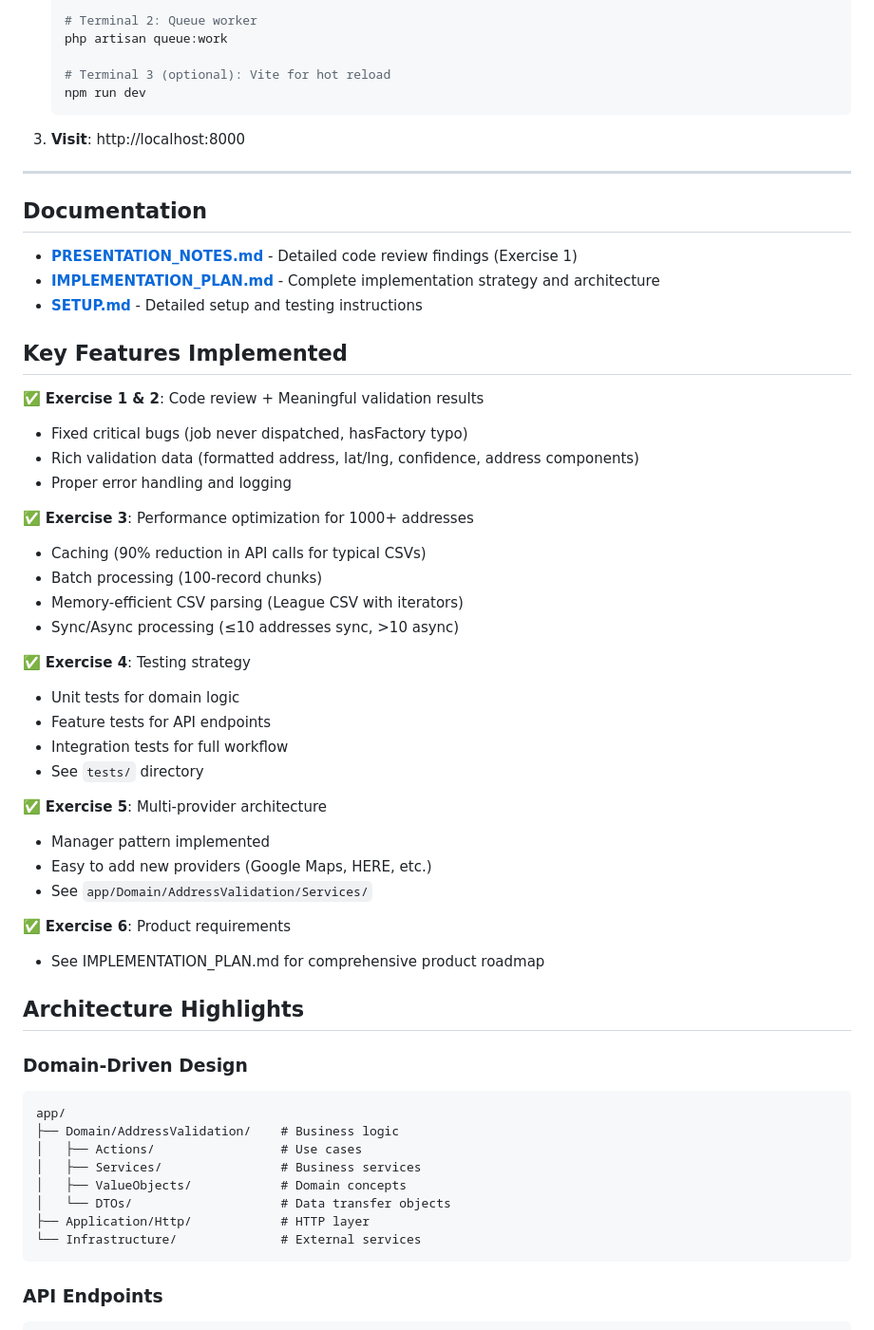
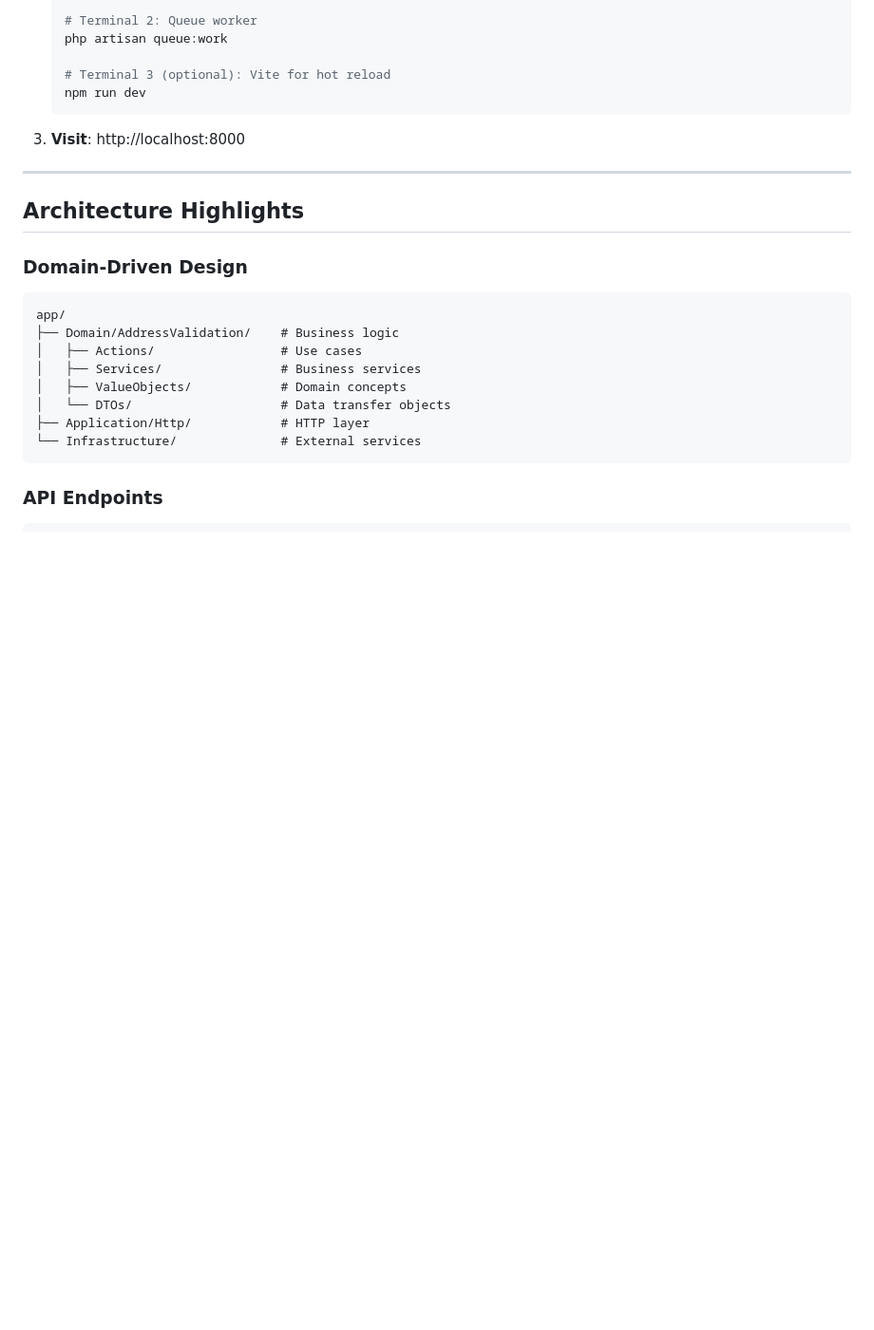
Before and after one commit to aliuwahab/findock-assessment, a Markdown page: README.md, the part around one of its changes. Shown at 95% size. GitHub-like rendering; blank space fills up the shorter version.

Commit message:
clean up readme

```diff
--- a/README.md
+++ b/README.md
@@ -88,40 +88,6 @@ See [IMPLEMENTATION_PLAN.md](IMPLEMENTATION_PLAN.md) for detailed manual setup i
 3. **Visit**: http://localhost:8000
 
 ---
-
-## Documentation
-
-- **[PRESENTATION_NOTES.md](PRESENTATION_NOTES.md)** - Detailed code review findings (Exercise 1)
-- **[IMPLEMENTATION_PLAN.md](IMPLEMENTATION_PLAN.md)** - Complete implementation strategy and architecture
-- **[SETUP.md](SETUP.md)** - Detailed setup and testing instructions
-
-## Key Features Implemented
-
-✅ **Exercise 1 & 2**: Code review + Meaningful validation results
-- Fixed critical bugs (job never dispatched, hasFactory typo)
-- Rich validation data (formatted address, lat/lng, confidence, address components)
-- Proper error handling and logging
-
-✅ **Exercise 3**: Performance optimization for 1000+ addresses
-- Caching (90% reduction in API calls for typical CSVs)
-- Batch processing (100-record chunks)
-- Memory-efficient CSV parsing (League CSV with iterators)
-- Sync/Async processing (≤10 addresses sync, >10 async)
-
-✅ **Exercise 4**: Testing strategy
-- Unit tests for domain logic
-- Feature tests for API endpoints
-- Integration tests for full workflow
-- See `tests/` directory
-
-✅ **Exercise 5**: Multi-provider architecture
-- Manager pattern implemented
-- Easy to add new providers (Google Maps, HERE, etc.)
-- See `app/Domain/AddressValidation/Services/`
-
-✅ **Exercise 6**: Product requirements
-- See IMPLEMENTATION_PLAN.md for comprehensive product roadmap
-
 ## Architecture Highlights
 
 ### Domain-Driven Design
```
Also changed, not shown: other parts of README.md (+0 -12 lines).
